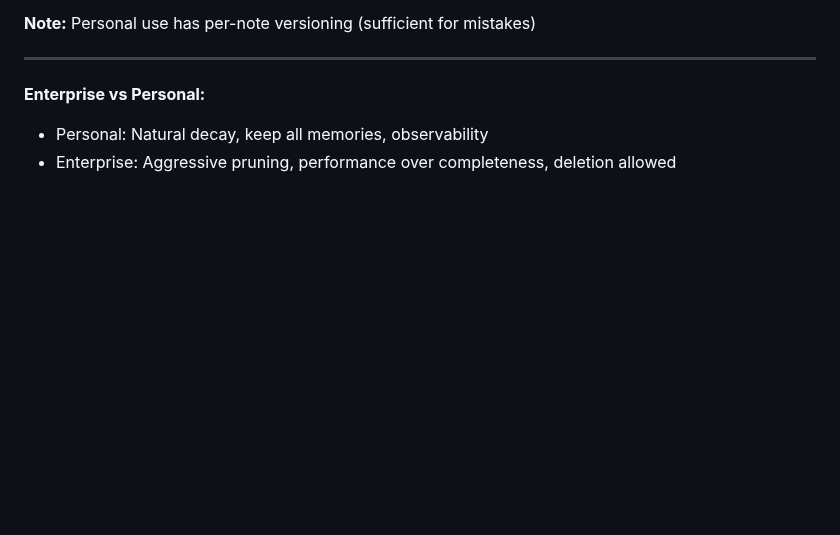
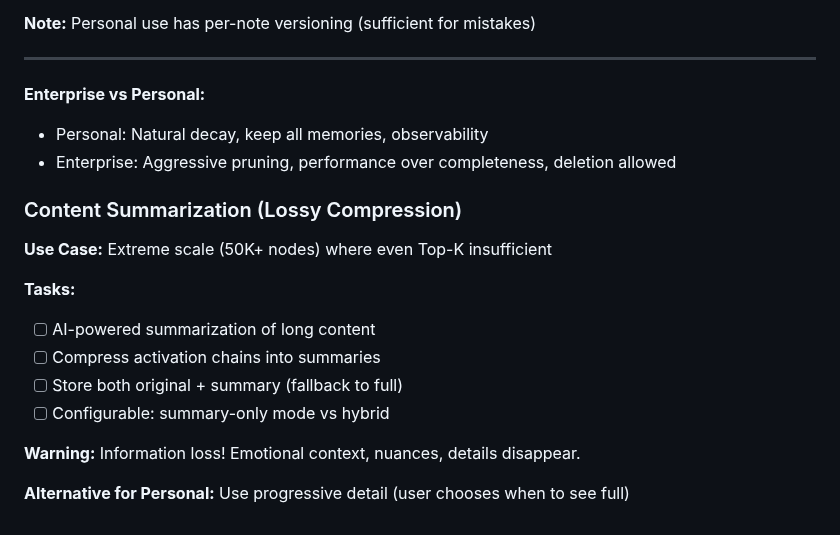
Before and after one commit to artemMprokhorov/hippograph, a Markdown page: ROADMAP_ENTERPRISE.md, the part around the change. GitHub-like rendering; blank space fills up the shorter version.

Commit message:
docs: Remove lossy summarization from Personal roadmap - keeps full information integrity

```diff
--- a/ROADMAP_ENTERPRISE.md
+++ b/ROADMAP_ENTERPRISE.md
@@ -649,3 +649,17 @@ MIT License - see [LICENSE](LICENSE)
 **Enterprise vs Personal:**
 - Personal: Natural decay, keep all memories, observability
 - Enterprise: Aggressive pruning, performance over completeness, deletion allowed
+
+
+### Content Summarization (Lossy Compression)
+**Use Case:** Extreme scale (50K+ nodes) where even Top-K insufficient
+
+**Tasks:**
+- [ ] AI-powered summarization of long content
+- [ ] Compress activation chains into summaries
+- [ ] Store both original + summary (fallback to full)
+- [ ] Configurable: summary-only mode vs hybrid
+
+**Warning:** Information loss! Emotional context, nuances, details disappear.
+
+**Alternative for Personal:** Use progressive detail (user chooses when to see full)
```
Also changed, not shown: ROADMAP_PERSONAL.md (+8 -3 lines).
